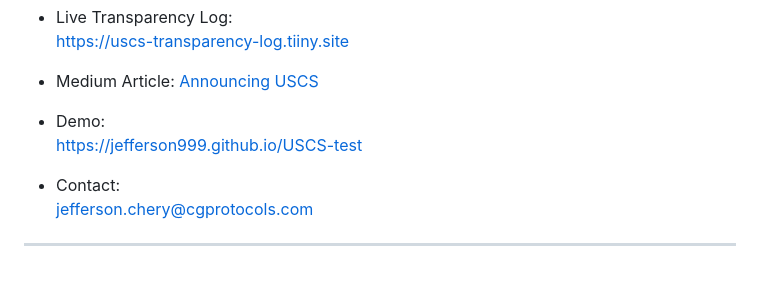
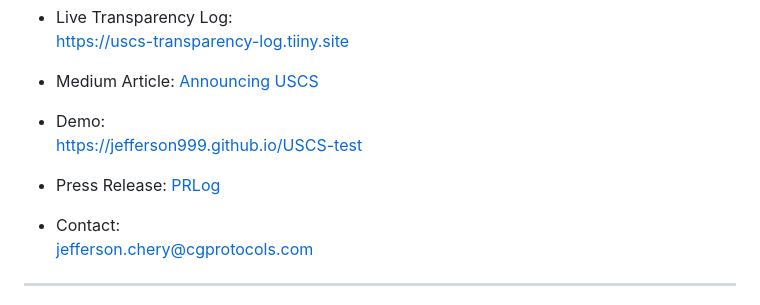
Before and after one commit to jefferson999/USCS-test, a Markdown page: README.md, the part around the change. GitHub-like rendering; blank space fills up the shorter version.

```diff
--- a/README.md
+++ b/README.md
@@ -215,6 +215,8 @@ Resources
 - Demo:
   https://jefferson999.github.io/USCS-test
 
+- Press Release: [PRLog](https://www.prlog.org/13143876)
+
 - Contact:
   jefferson.chery@cgprotocols.com
 
```
